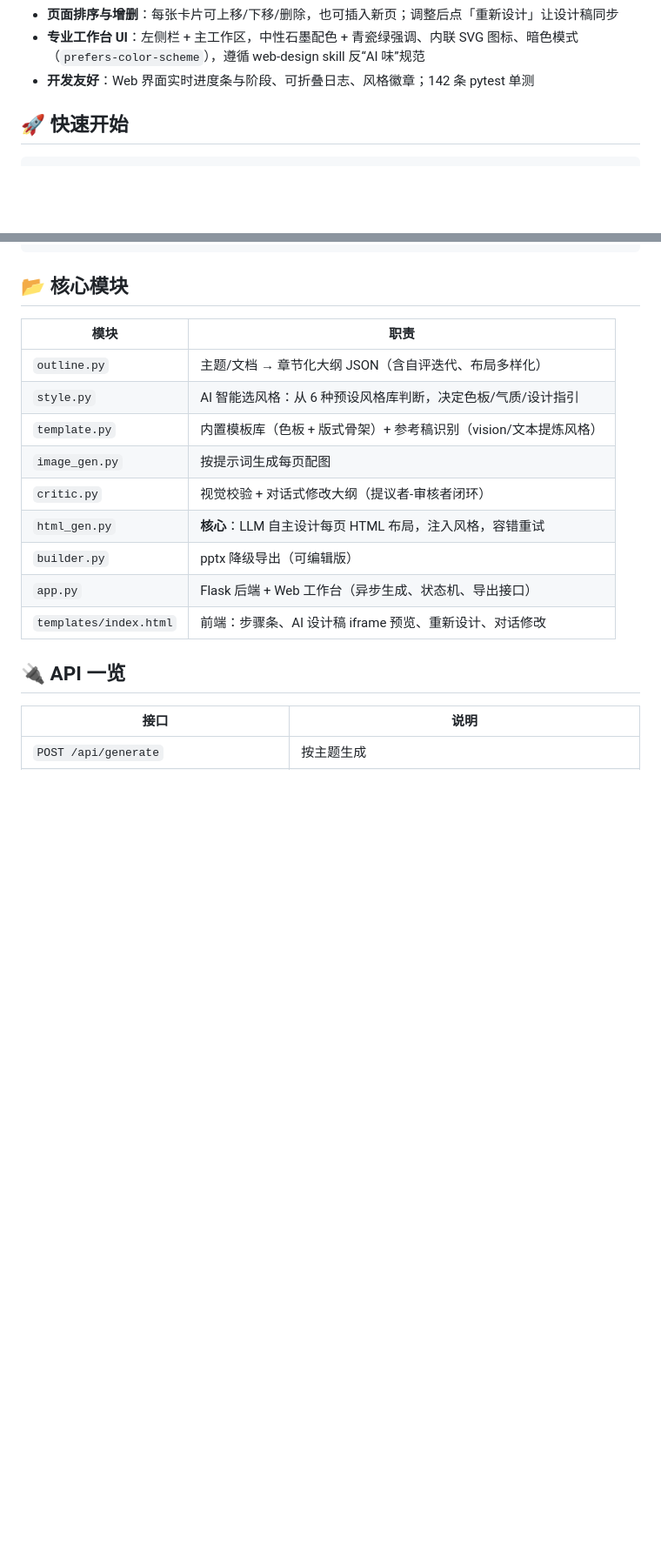
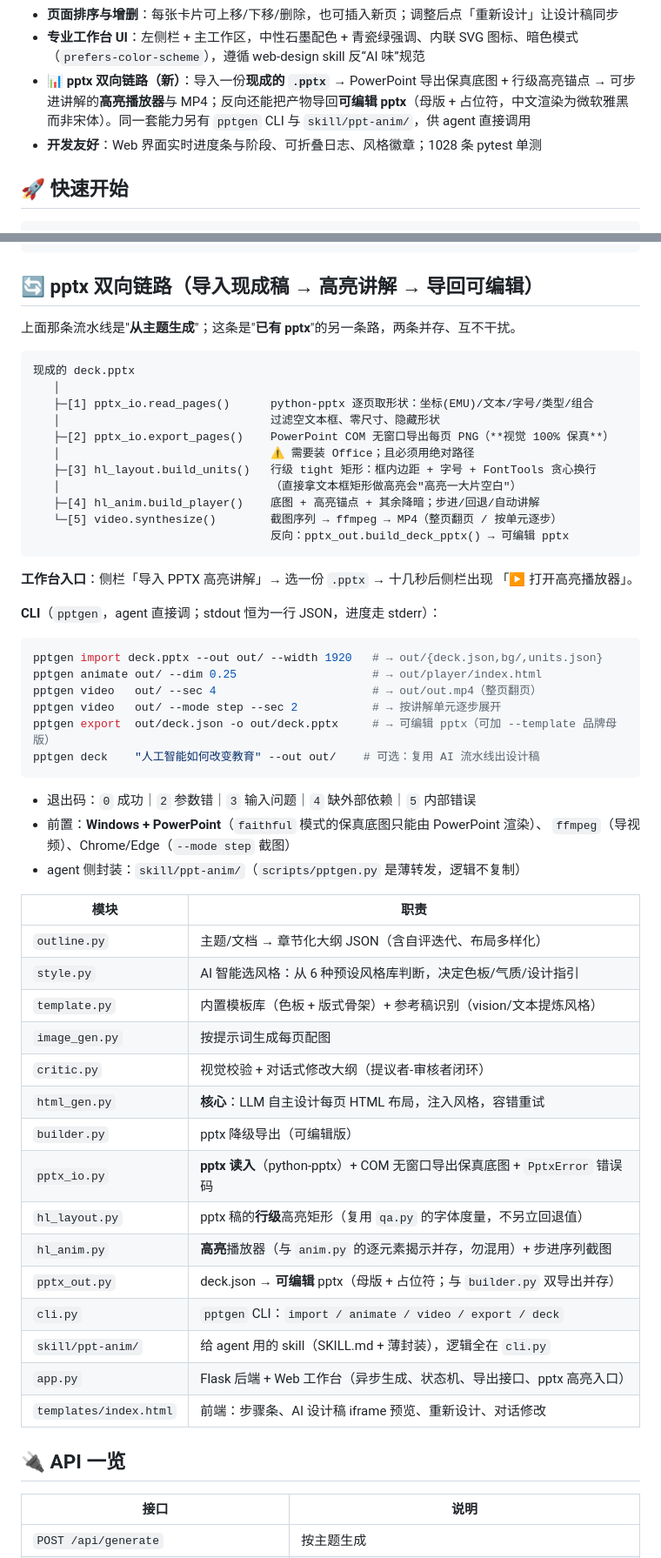
Before and after one commit to shisanzerotwo/ppt-generator, a Markdown page: README.md, 2 parts joined by grey strips. Shown at 87% size. GitHub-like rendering; blank space fills up the shorter version.

Commit message:
收尾 2/3 · README.md：补 pptx 双向链路与 pptgen CLI 用法
- 功能列表 +1 条「pptx 双向链路」；测试数字从 142 改为 1028。
- 新增一节「🔄 pptx 双向链路」：五步链路图（read_pages → COM 底图 → 行级 tight
  矩形 → 高亮播放器 → ffmpeg/反向导出）、工作台入口、pptgen 五条命令示例、
  退出码、前置条件、agent 侧的 skill 封装位置。
- 模块表补 pptx_io / hl_layout / hl_anim / pptx_out / cli / skill/ppt-anim。
- API 表补 POST /api/pptx/import 与 GET /pptx/<file>。
- 测试节补「pptx 验收要先跑探针生成素材，否则相关用例静默 skip」，并列出五个探针。
- 说明节补三条 pptx 侧的实话：要装 Office 且底图是冷启动、导出的可编辑 pptx
  不含图片与图表（IR 缺媒体）、上传路由目前只有体积兜底（压缩比闸门未落地）。

````diff
--- a/README.md
+++ b/README.md
@@ -17,7 +17,8 @@ AI 驱动的 PPT 生成器：输入主题，自动完成「大纲 → 生图 →
 - **品牌模板**：设定品牌名与主色（`#RRGGBB`），用品牌色覆盖 AI 风格的强调色并注入设计指引；用户级偏好跨生成保留，传空即清除
 - **页面排序与增删**：每张卡片可上移/下移/删除，也可插入新页；调整后点「重新设计」让设计稿同步
 - **专业工作台 UI**：左侧栏 + 主工作区，中性石墨配色 + 青瓷绿强调、内联 SVG 图标、暗色模式（`prefers-color-scheme`），遵循 web-design skill 反“AI 味”规范
-- **开发友好**：Web 界面实时进度条与阶段、可折叠日志、风格徽章；142 条 pytest 单测
+- **📊 pptx 双向链路（新）**：导入一份**现成的 `.pptx`** → PowerPoint 导出保真底图 + 行级高亮锚点 → 可步进讲解的**高亮播放器**与 MP4；反向还能把产物导回**可编辑 pptx**（母版 + 占位符，中文渲染为微软雅黑而非宋体）。同一套能力另有 `pptgen` CLI 与 `skill/ppt-anim/`，供 agent 直接调用
+- **开发友好**：Web 界面实时进度条与阶段、可折叠日志、风格徽章；1028 条 pytest 单测
 
 ## 🚀 快速开始
 
@@ -74,7 +75,44 @@ ZHIPUAI_BASE_URL=https://apihub.agnes-ai.com/v1
    ready（Web 顶部 iframe 预览 / 新标签打开 / 重新设计 / 侧栏历史设计稿）
 ```
 
-## 📂 核心模块
+## 🔄 pptx 双向链路（导入现成稿 → 高亮讲解 → 导回可编辑）
+
+上面那条流水线是"**从主题生成**"；这条是"**已有 pptx**"的另一条路，两条并存、互不干扰。
+
+```
+现成的 deck.pptx
+   │
+   ├─[1] pptx_io.read_pages()      python-pptx 逐页取形状：坐标(EMU)/文本/字号/类型/组合
+   │                               过滤空文本框、零尺寸、隐藏形状
+   ├─[2] pptx_io.export_pages()    PowerPoint COM 无窗口导出每页 PNG（**视觉 100% 保真**）
+   │                               ⚠️ 需要装 Office；且必须用绝对路径
+   ├─[3] hl_layout.build_units()   行级 tight 矩形：框内边距 + 字号 + FontTools 贪心换行
+   │                               （直接拿文本框矩形做高亮会"高亮一大片空白"）
+   ├─[4] hl_anim.build_player()    底图 + 高亮锚点 + 其余降暗；步进/回退/自动讲解
+   └─[5] video.synthesize()        截图序列 → ffmpeg → MP4（整页翻页 / 按单元逐步）
+                                   反向：pptx_out.build_deck_pptx() → 可编辑 pptx
+```
+
+**工作台入口**：侧栏「导入 PPTX 高亮讲解」→ 选一份 `.pptx` → 十几秒后侧栏出现
+「▶ 打开高亮播放器」。
+
+**CLI**（`pptgen`，agent 直接调；stdout 恒为一行 JSON，进度走 stderr）：
+
+```bash
+pptgen import deck.pptx --out out/ --width 1920   # → out/{deck.json,bg/,units.json}
+pptgen animate out/ --dim 0.25                    # → out/player/index.html
+pptgen video   out/ --sec 4                       # → out/out.mp4（整页翻页）
+pptgen video   out/ --mode step --sec 2           # → 按讲解单元逐步展开
+pptgen export  out/deck.json -o out/deck.pptx     # → 可编辑 pptx（可加 --template 品牌母版）
+pptgen deck    "人工智能如何改变教育" --out out/    # 可选：复用 AI 流水线出设计稿
+```
+
+- 退出码：`0` 成功｜`2` 参数错｜`3` 输入问题｜`4` 缺外部依赖｜`5` 内部错误
+- 前置：**Windows + PowerPoint**（`faithful` 模式的保真底图只能由 PowerPoint 渲染）、
+  `ffmpeg`（导视频）、Chrome/Edge（`--mode step` 截图）
+- agent 侧封装：`skill/ppt-anim/`（`scripts/pptgen.py` 是薄转发，逻辑不复制）
+
+
 
 | 模块 | 职责 |
 |---|---|
@@ -85,7 +123,13 @@ ZHIPUAI_BASE_URL=https://apihub.agnes-ai.com/v1
 | `critic.py` | 视觉校验 + 对话式修改大纲（提议者-审核者闭环） |
 | `html_gen.py` | **核心**：LLM 自主设计每页 HTML 布局，注入风格，容错重试 |
 | `builder.py` | pptx 降级导出（可编辑版） |
-| `app.py` | Flask 后端 + Web 工作台（异步生成、状态机、导出接口） |
+| `pptx_io.py` | **pptx 读入**（python-pptx）+ COM 无窗口导出保真底图 + `PptxError` 错误码 |
+| `hl_layout.py` | pptx 稿的**行级**高亮矩形（复用 `qa.py` 的字体度量，不另立回退值） |
+| `hl_anim.py` | **高亮**播放器（与 `anim.py` 的逐元素揭示并存，勿混用）+ 步进序列截图 |
+| `pptx_out.py` | deck.json → **可编辑** pptx（母版 + 占位符；与 `builder.py` 双导出并存） |
+| `cli.py` | `pptgen` CLI：`import / animate / video / export / deck` |
+| `skill/ppt-anim/` | 给 agent 用的 skill（SKILL.md + 薄封装），逻辑全在 `cli.py` |
+| `app.py` | Flask 后端 + Web 工作台（异步生成、状态机、导出接口、pptx 高亮入口） |
 | `templates/index.html` | 前端：步骤条、AI 设计稿 iframe 预览、重新设计、对话修改 |
 
 ## 🔌 API 一览
````
Also changed, not shown: other parts of README.md (+22 -1 lines).
